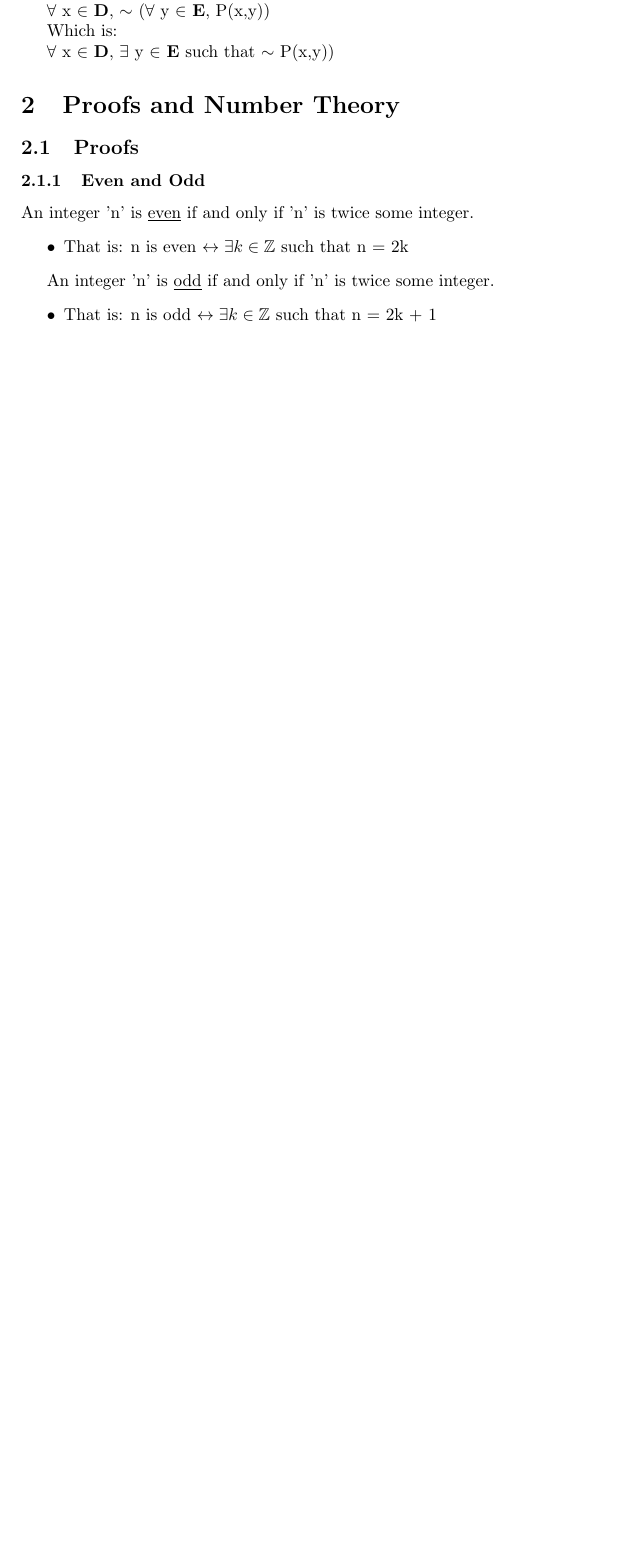
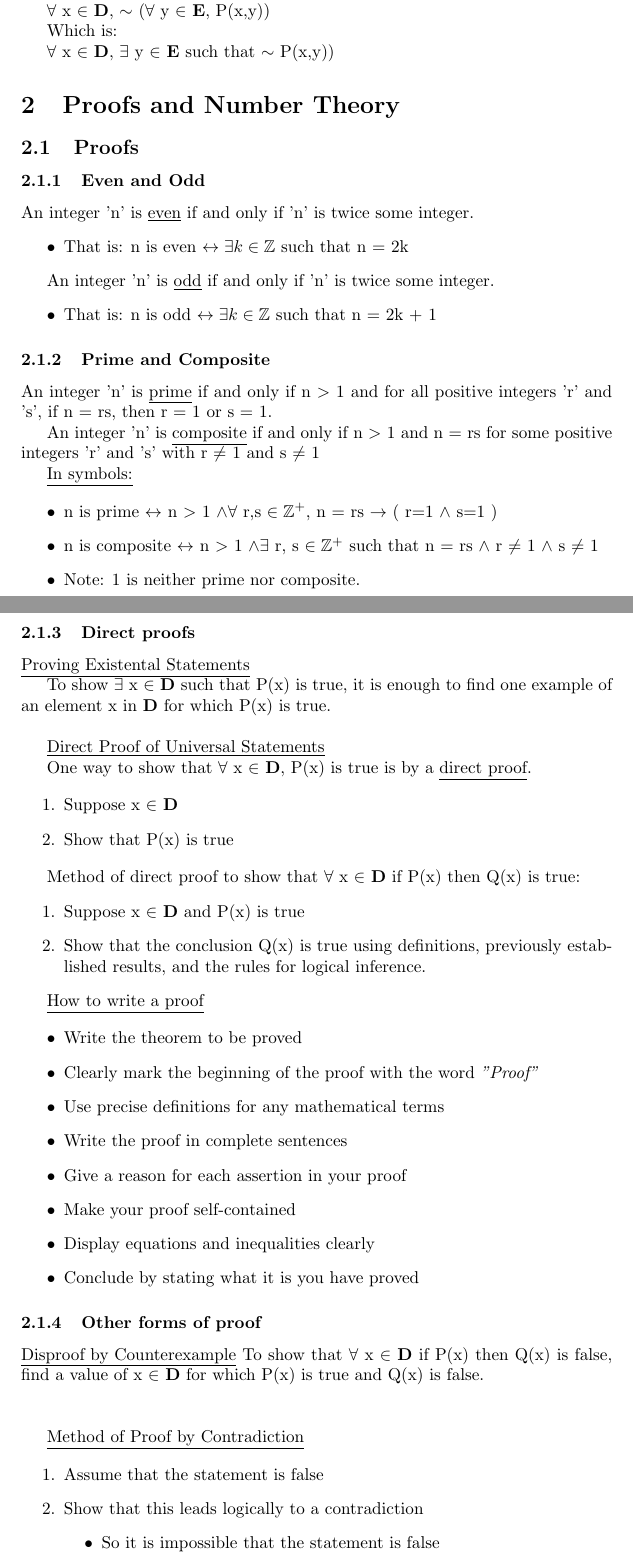
Before and after one commit to pmaher1/MATH1061-Notes, a LaTeX document (math1061.tex): part of page 8 of 9 before the commit and two parts of pages 8 and 9 of 11 after it, the two joined at a grey line, cut so that both start at the same text, the shorter picture padded with empty space. Compiled offline with pdfLaTeX.

Commit message:
Little addition
Addition of descriptions of a few proofs, up to proof by contraposition.

```diff
--- a/math1061.tex
+++ b/math1061.tex
@@ -337,3 +337,64 @@ An integer 'n' is \underline{odd} if and only if 'n' is twice some integer.
 \item That is: n is odd $\leftrightarrow \exists k \in \mathbb{Z}$ such that n = 2k + 1
 \end{itemize}
 
+\subsubsection{Prime and Composite}
+
+An integer 'n' is \underline{prime} if and only if n $>$ 1 and for all positive integers 'r' and 's', if n = rs, then r = 1 or s = 1.
+
+An integer 'n' is \underline{composite} if and only if n $>$ 1 and n = rs for some positive integers 'r' and 's' with r $\neq$ 1 and s $\neq$ 1
+
+\underline{In symbols:}
+
+\begin{itemize}
+\item n is prime $\leftrightarrow$ n $>$ 1 $\wedge \forall$ r,s $\in \mathbb{Z}^{+}$, n = rs $\rightarrow$ ( r=1 $\wedge$ s=1 )
+\item n is composite $\leftrightarrow$ n $>$ 1 $\wedge \exists$ r, s $\in \mathbb{Z}^{+}$ such that n = rs $\wedge$ r $\neq$ 1 $\wedge$ s $\neq$ 1
+\item Note: 1 is neither prime nor composite.
+\end{itemize}
+
+\subsubsection{Direct proofs}
+
+\underline{Proving Existental Statements}
+
+To show $\exists$ x $\in$ \textbf{D} such that P(x) is true, it is enough to find one example of an element x in \textbf{D} for which P(x) is true. \\
+
+\underline{Direct Proof of Universal Statements}
+
+One way to show that $\forall$ x $\in$ \textbf{D}, P(x) is true is by a \underline{direct proof}.
+
+\begin{enumerate}
+\item Suppose x $\in$ \textbf{D}
+\item Show that P(x) is true
+\end{enumerate}
+
+Method of direct proof to show that $\forall$ x $\in$ \textbf{D} if P(x) then Q(x) is true:
+\begin{enumerate}
+\item Suppose x $\in$ \textbf{D} and P(x) is true
+\item Show that the conclusion Q(x) is true using definitions, previously established results, and the rules for logical inference.
+\end{enumerate}
+
+\underline{How to write a proof}
+
+\begin{itemize}
+\item Write the theorem to be proved
+\item Clearly mark the beginning of the proof with the word \textit{"Proof"}
+\item Use precise definitions for any mathematical terms
+\item Write the proof in complete sentences
+\item Give a reason for each assertion in your proof
+\item Make your proof self-contained
+\item Display equations and inequalities clearly
+\item Conclude by stating what it is you have proved
+\end{itemize}
+
+\subsubsection{Other forms of proof}
+
+\underline{Disproof by Counterexample}
+To show that $\forall$ x $\in$ \textbf{D} if P(x) then Q(x) is false, find a value of x $\in$ \textbf{D} for which P(x) is true and Q(x) is false. \\ \\
+
+\underline{Method of Proof by Contradiction}
+
+\begin{enumerate}
+\item Assume that the statement is false
+\item Show that this leads logically to a contradiction
+\begin{itemize}
+\item So it is impossible that the statement is false
+\end{itemize}
```
Also changed, not shown: math1061.pdf, math1061.tex (23 more changed lines).
